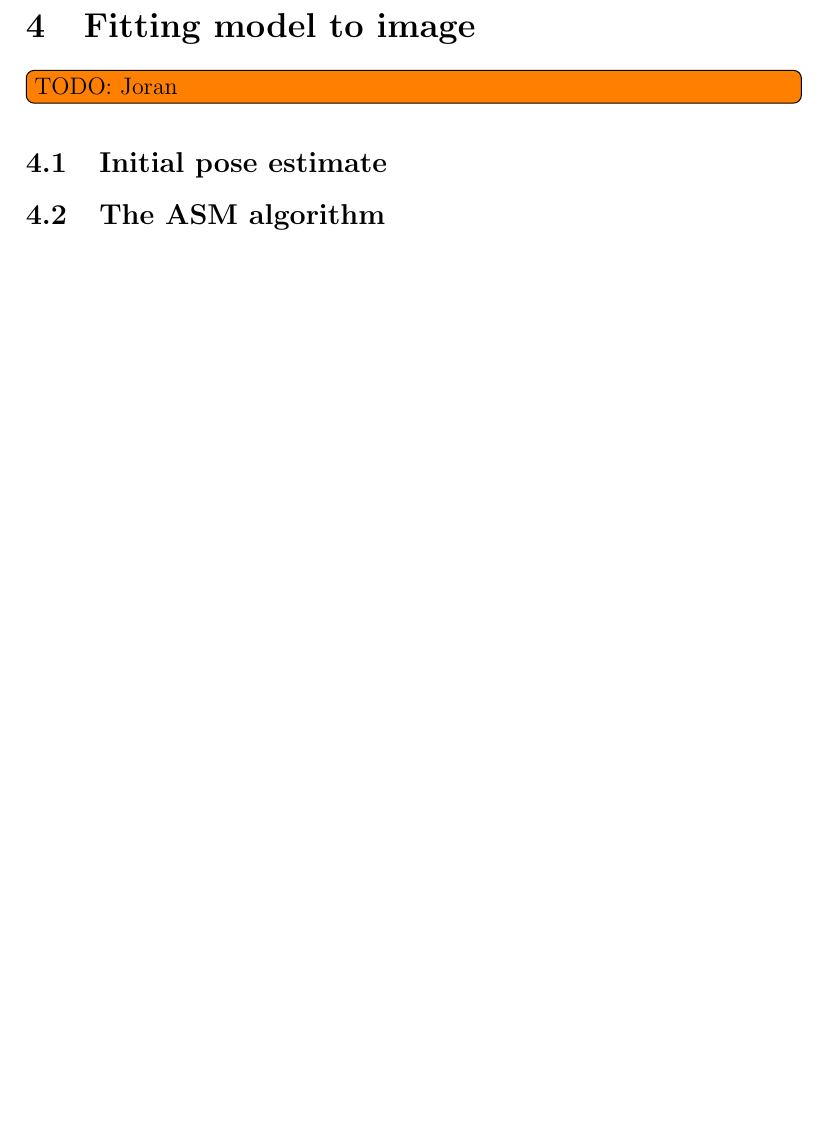
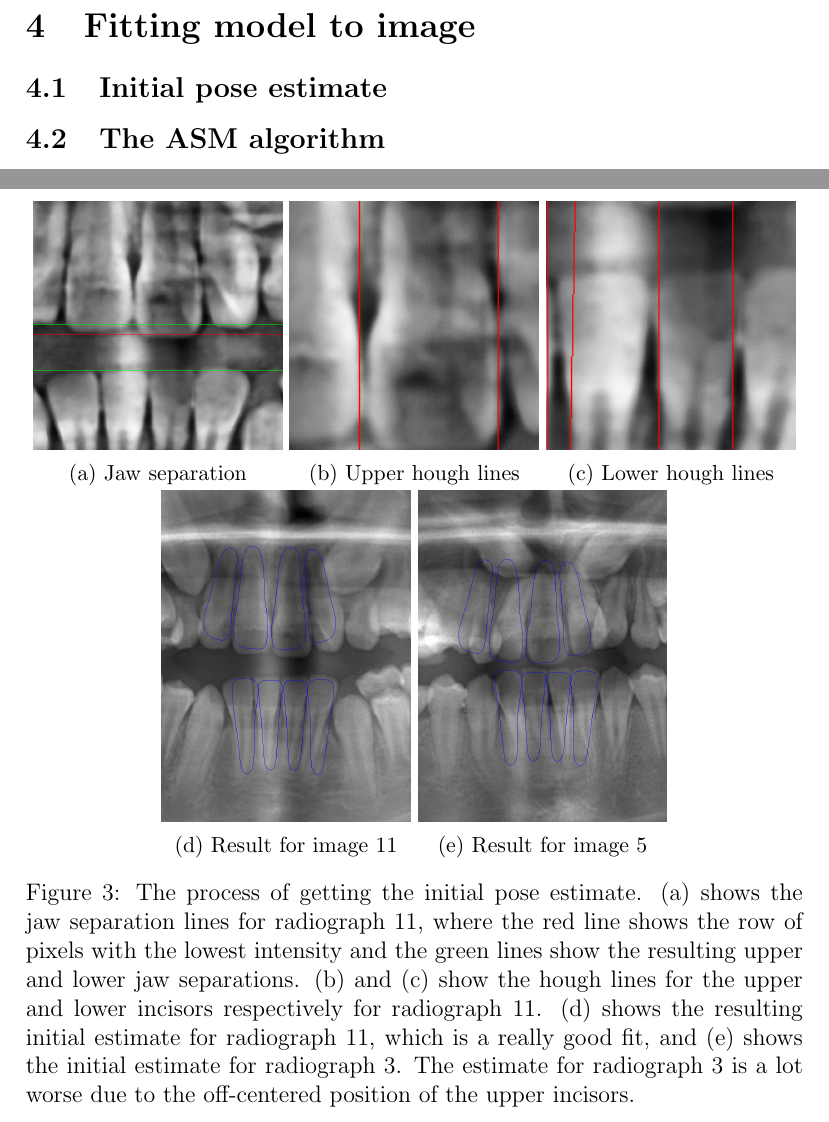
Before and after one commit to jorreee/CompVis, a LaTeX document (report/main.tex): part of page 6 of 6 before the commit and two parts of pages 6 and 7 of 7 after it, the two joined at a grey line, cut so that both start at the same text, the shorter picture padded with empty space. Compiled offline with pdfLaTeX.

Commit message:
Images for initial estimate present in report

```diff
--- a/report/main.tex
+++ b/report/main.tex
@@ -100,9 +100,38 @@ The results of applying the different pre-processing steps on a dental radiograp
 
 \section{Fitting model to image}
 
-\todo[inline]{TODO: Joran}
 
 \subsection{Initial pose estimate}
+
+\begin{figure}
+  \centering
+	\begin{minipage}[b]{0.32\linewidth}
+		\includegraphics[width=\linewidth]{init/sep.png}
+		\subcaption{Jaw separation}
+	\end{minipage}
+	\begin{minipage}[b]{0.32\linewidth}
+		\includegraphics[width=\linewidth]{init/up.png}
+		\subcaption{Upper hough lines}
+	\end{minipage}
+	\begin{minipage}[b]{0.32\linewidth}
+		\includegraphics[width=\linewidth]{init/down.png}
+		\subcaption{Lower hough lines}
+	\end{minipage}
+	\begin{minipage}[b]{0.32\linewidth}
+		\includegraphics[width=\linewidth]{init/initial.png}
+		\subcaption{Result for image 11}
+	\end{minipage}
+	\begin{minipage}[b]{0.32\linewidth}
+		\includegraphics[width=\linewidth]{init/initial6.png}
+		\subcaption{Result for image 5}
+	\end{minipage}
+  \caption{
+		The process of getting the initial pose estimate. (a) shows the jaw separation lines for radiograph 11, where the red line shows the row of pixels with the lowest intensity and the green lines show the resulting upper and lower jaw separations.
+		(b) and (c) show the hough lines for the upper and lower incisors respectively for radiograph 11.
+		(d) shows the resulting initial estimate for radiograph 11, which is a really good fit, and (e) shows the initial estimate for radiograph 3.
+		The estimate for radiograph 3 is a lot worse due to the off-centered position of the upper incisors.} \label{init}
+\end{figure}
+
 \subsection{The ASM algorithm}
 
 \section{Evaluation}
```
Also changed, not shown: report/init/down.png (added), report/init/initial.png (added), report/init/initial6.png (added), report/init/sep.png (added), report/init/up.png (added), 4 other files.
